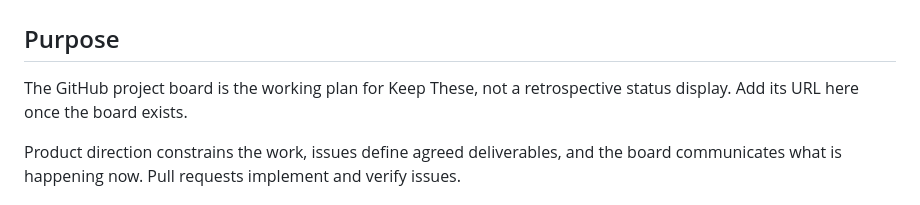
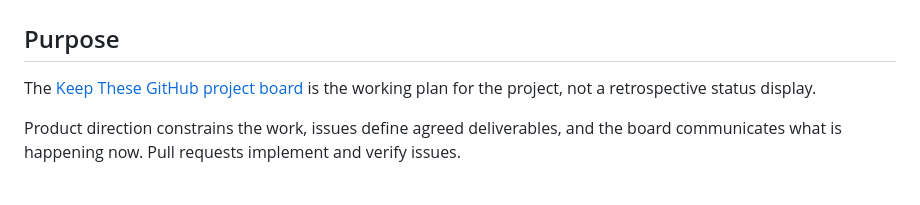
Before and after one commit to glowkeeper/keepthese, a Markdown page: docs/project-workflow.md, the part around the change. Drawn GitHub-style.

Commit message:
link project board to workflow doc

```diff
--- a/docs/project-workflow.md
+++ b/docs/project-workflow.md
@@ -2,8 +2,8 @@
 
 ## Purpose
 
-The GitHub project board is the working plan for Keep These, not a retrospective
-status display. Add its URL here once the board exists.
+The [Keep These GitHub project board](https://github.com/users/glowkeeper/projects/27)
+is the working plan for the project, not a retrospective status display.
 
 Product direction constrains the work, issues define agreed deliverables, and
 the board communicates what is happening now. Pull requests implement and
```
